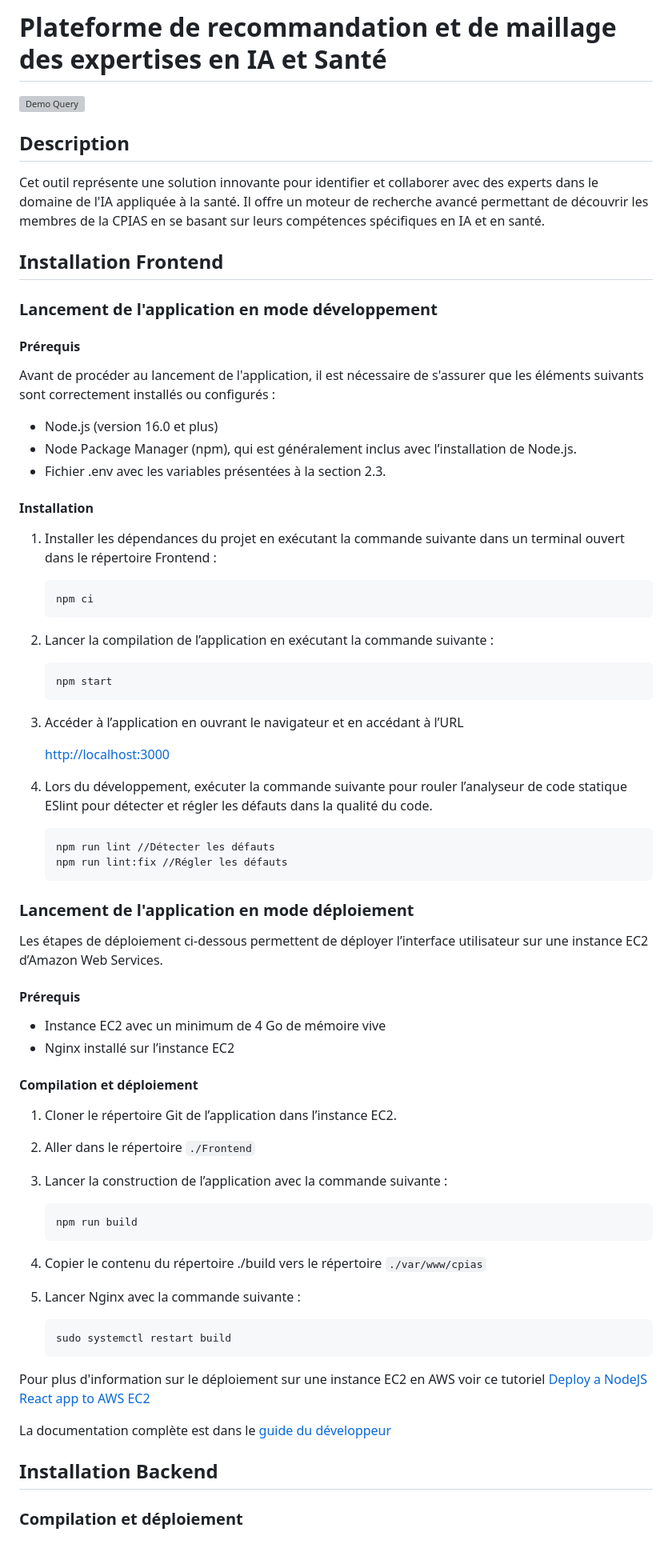
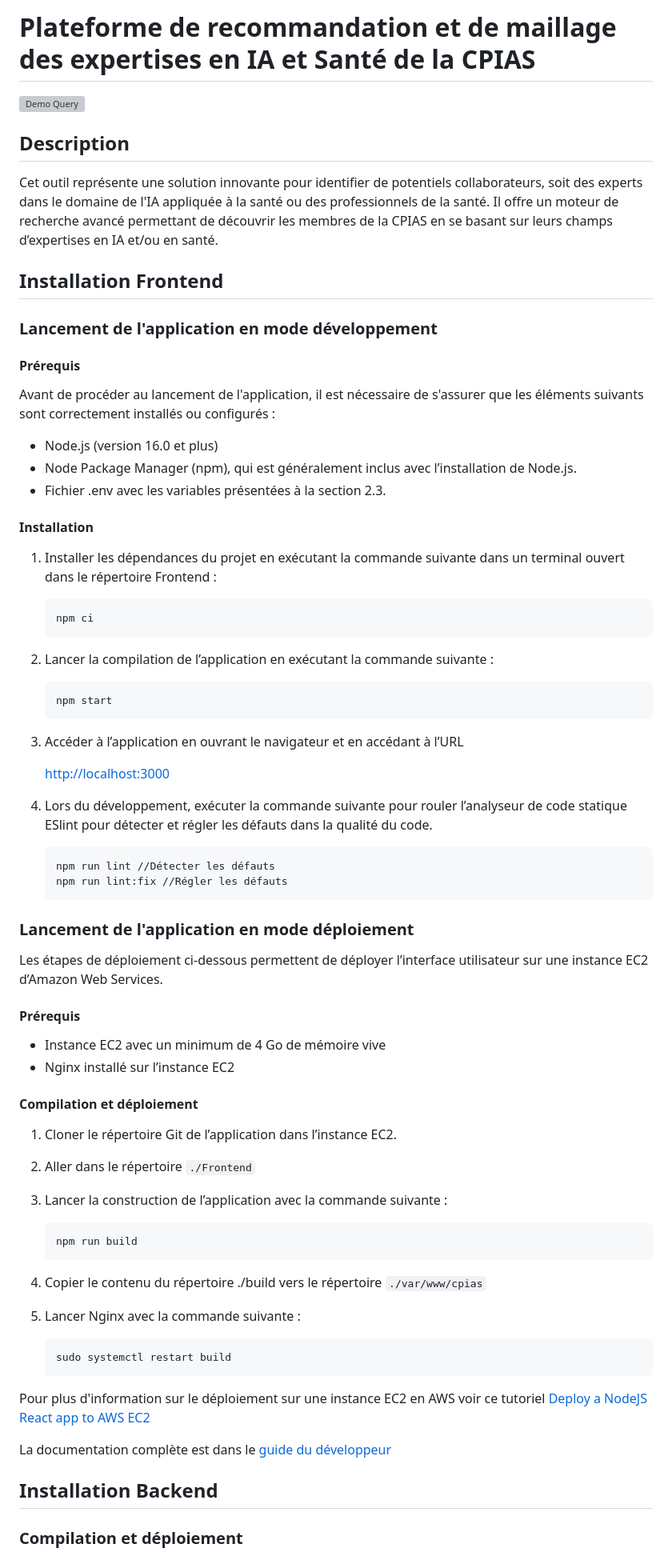
Before and after one commit to CPIAS/Repertoire_Expertises_CPIAS, a Markdown page: README.md, the part around the change printed below. Shown: that part at 80% size. Drawn GitHub-style; grey boxes are pictures that could not be loaded.

````diff
--- a/README.md
+++ b/README.md
@@ -1,80 +1,110 @@
-# Plateforme de recommandation et de maillage des expertises en IA et Santé
+# Plateforme de recommandation et de maillage des expertises en IA et Santé de la CPIAS
+
 
 ![Demo Query](https://github.com/CPIAS/Research_Engine_Healthcare_AI/blob/main/demo-1.gif?raw=true)
 
+
 ## Description
 
-Cet outil représente une solution innovante pour identifier et collaborer avec des experts dans le domaine de l'IA appliquée à la santé. Il offre un moteur de recherche avancé permettant de découvrir les membres de la CPIAS en se basant sur leurs compétences spécifiques en IA et en santé.
+
+Cet outil représente une solution innovante pour identifier de potentiels collaborateurs, soit des experts dans le domaine de l'IA appliquée à la santé ou des professionnels de la santé. Il offre un moteur de recherche avancé permettant de découvrir les membres de la CPIAS en se basant sur leurs champs d’expertises en IA et/ou en santé.
+
 
 ## Installation Frontend
 
+
 ### Lancement de l'application en mode développement
+
 
 #### Prérequis
 
+
 Avant de procéder au lancement de l'application, il est nécessaire de s'assurer que les éléments suivants sont correctement installés ou configurés :
+
 
 - Node.js (version 16.0 et plus)
 - Node Package Manager (npm), qui est généralement inclus avec l’installation de Node.js.
 - Fichier .env avec les variables présentées à la section 2.3.
 
+
 #### Installation
+
 
 1. Installer les dépendances du projet en exécutant la commande suivante dans un terminal
 ouvert dans le répertoire Frontend :
+
 
     ```bash
     npm ci
     ```
 
+
 2. Lancer la compilation de l’application en exécutant la commande suivante :
+
 
     ```bash
     npm start
     ```
 
+
 3. Accéder à l’application en ouvrant le navigateur et en accédant à l’URL
+
 
     <http://localhost:3000>
 
+
 4. Lors du développement, exécuter la commande suivante pour rouler l’analyseur de code statique ESlint pour détecter et régler les défauts dans la qualité du code.
+
 
     ```bash
     npm run lint //Détecter les défauts
     npm run lint:fix //Régler les défauts
     ```
 
+
 ### Lancement de l'application en mode déploiement
+
 
 Les étapes de déploiement ci-dessous permettent de déployer l’interface utilisateur sur une
 instance EC2 d’Amazon Web Services.
 
+
 #### Prérequis
+
 
 - Instance EC2 avec un minimum de 4 Go de mémoire vive
 - Nginx installé sur l’instance EC2
 
+
 #### Compilation et déploiement
+
 
 1. Cloner le répertoire Git de l’application dans l’instance EC2.
 2. Aller dans le répertoire `./Frontend`
 3. Lancer la construction de l’application avec la commande suivante :
 
+
     ```bash
     npm run build
     ```
 
+
 4. Copier le contenu du répertoire ./build vers le répertoire `./var/www/cpias`
 5. Lancer Nginx avec la commande suivante :
+
 
     ```bash
     sudo systemctl restart build
     ```
 
+
 Pour plus d'information sur le déploiement sur une instance EC2 en AWS voir ce tutoriel  [Deploy a NodeJS React app to AWS EC2](https://www.youtube.com/watch?v=rE8mJ1OYjmM)
+
 
 La documentation complète est dans le [guide du développeur](https://github.com/CPIAS/Research_Engine_Healthcare_AI/blob/main/Guide_d%C3%A9veloppeur.pdf)
 
+
 ## Installation Backend
 
+
 ### Compilation et déploiement
````
Also changed, not shown: other parts of README.md (+21 -0 lines).
